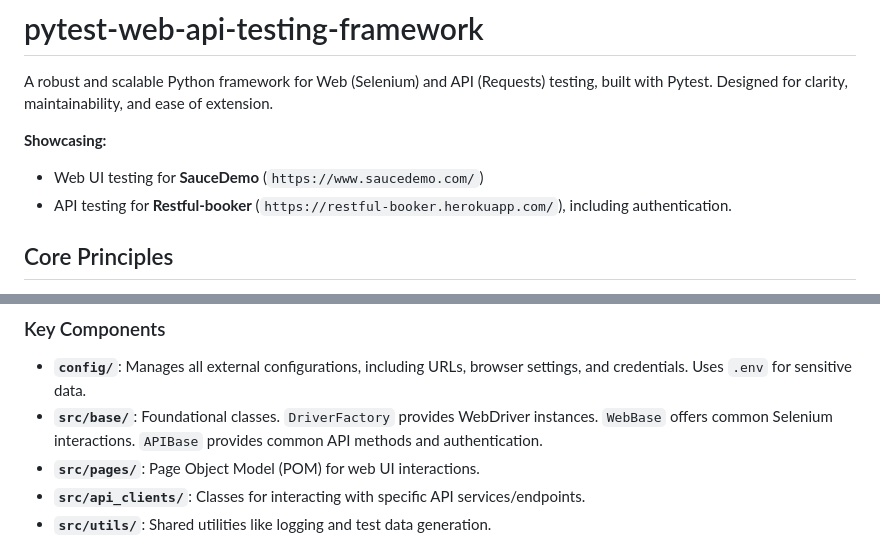
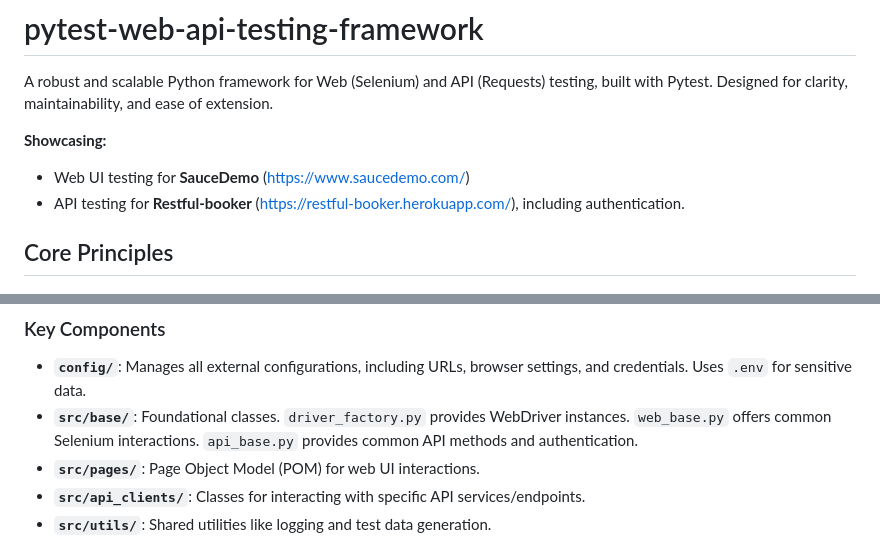
Before and after one commit to yashwant-das/pytest-web-api-testing-framework, a Markdown page: README.md, 2 parts joined by grey strips. Rendered like a GitHub page.

Commit message:
Fix formatting and improve clarity in README.md

```diff
--- a/README.md
+++ b/README.md
@@ -4,8 +4,8 @@ A robust and scalable Python framework for Web (Selenium) and API (Requests) tes
 
 **Showcasing:**
 
-- Web UI testing for **SauceDemo** (`https://www.saucedemo.com/`)
-- API testing for **Restful-booker** (`https://restful-booker.herokuapp.com/`), including authentication.
+- Web UI testing for **SauceDemo** ([https://www.saucedemo.com/](https://www.saucedemo.com/))
+- API testing for **Restful-booker** ([https://restful-booker.herokuapp.com/](https://restful-booker.herokuapp.com/)), including authentication.
 
 ## Core Principles
 
@@ -216,7 +222,7 @@ pytest-web-api-testing-framework//
 ### Key Components
 
 - **`config/`**: Manages all external configurations, including URLs, browser settings, and credentials. Uses `.env` for sensitive data.
-- **`src/base/`**: Foundational classes. `DriverFactory` provides WebDriver instances. `WebBase` offers common Selenium interactions. `APIBase` provides common API methods and authentication.
+- **`src/base/`**: Foundational classes. `driver_factory.py` provides WebDriver instances. `web_base.py` offers common Selenium interactions. `api_base.py` provides common API methods and authentication.
 - **`src/pages/`**: Page Object Model (POM) for web UI interactions.
 - **`src/api_clients/`**: Classes for interacting with specific API services/endpoints.
 - **`src/utils/`**: Shared utilities like logging and test data generation.
```
Also changed, not shown: other parts of README.md (+12 -6 lines).
